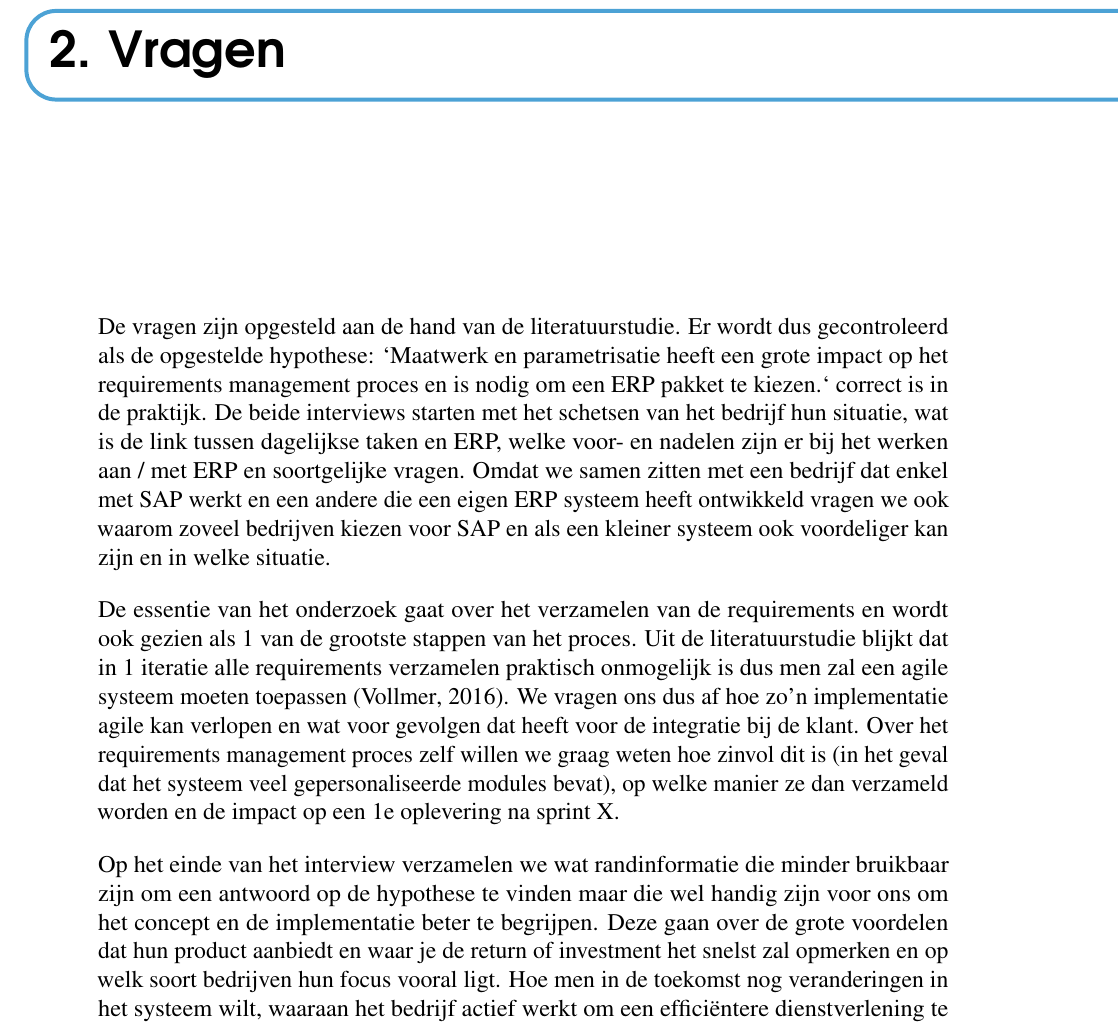
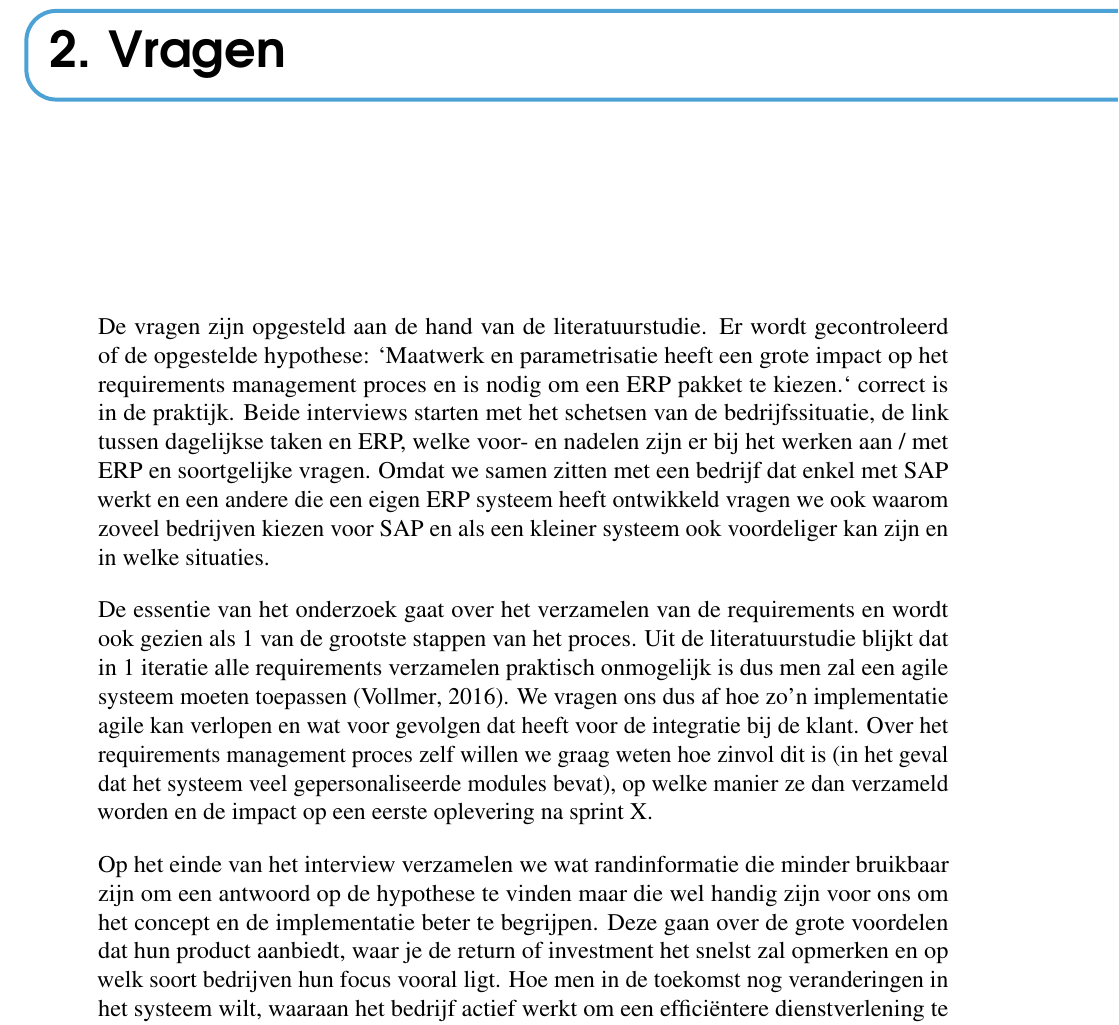
Before and after one commit to robbedec/analyse-erp, a LaTeX document (analyse-erp-plain.tex, which reads vraagstelling.tex): part of page 9 of 21, cut so that both start at the same text. Compiled offline with pdfLaTeX.

Commit message:
verbetering vraagstelling

```diff
--- a/vraagstelling.tex
+++ b/vraagstelling.tex
@@ -5,8 +5,8 @@
 \chapter{Vragen}
 \label{ch:vraagstelling}
 
-De vragen zijn opgesteld aan de hand van de literatuurstudie. Er wordt dus gecontroleerd als de opgestelde hypothese: `Maatwerk en parametrisatie heeft een grote impact op het requirements management proces en is nodig om een ERP pakket te kiezen.` correct is in de praktijk. De beide interviews starten met het schetsen van het bedrijf hun situatie, wat is de link tussen dagelijkse taken en ERP, welke voor- en nadelen zijn er bij het werken aan / met ERP en soortgelijke vragen. Omdat we samen zitten met een bedrijf dat enkel met SAP werkt en een andere die een eigen ERP systeem heeft ontwikkeld vragen we ook waarom zoveel bedrijven kiezen voor SAP en als een kleiner systeem ook voordeliger kan zijn en in welke situatie.
+De vragen zijn opgesteld aan de hand van de literatuurstudie. Er wordt gecontroleerd of de opgestelde hypothese: `Maatwerk en parametrisatie heeft een grote impact op het requirements management proces en is nodig om een ERP pakket te kiezen.` correct is in de praktijk. Beide interviews starten met het schetsen van de bedrijfssituatie, de link tussen dagelijkse taken en ERP, welke voor- en nadelen zijn er bij het werken aan / met ERP en soortgelijke vragen. Omdat we samen zitten met een bedrijf dat enkel met SAP werkt en een andere die een eigen ERP systeem heeft ontwikkeld vragen we ook waarom zoveel bedrijven kiezen voor SAP en als een kleiner systeem ook voordeliger kan zijn en in welke situaties.
 
-De essentie van het onderzoek gaat over het verzamelen van de requirements en wordt ook gezien als 1 van de grootste stappen van het proces. Uit de literatuurstudie blijkt dat in 1 iteratie alle requirements verzamelen praktisch onmogelijk is dus men zal een agile systeem moeten toepassen \autocite{Vollmer2016}. We vragen ons dus af hoe zo'n implementatie agile kan verlopen en wat voor gevolgen dat heeft voor de integratie bij de klant. Over het requirements management proces zelf willen we graag weten hoe zinvol dit is (in het geval dat het systeem veel gepersonaliseerde modules bevat), op welke manier ze dan verzameld worden en de impact op een 1e oplevering na sprint X.
+De essentie van het onderzoek gaat over het verzamelen van de requirements en wordt ook gezien als 1 van de grootste stappen van het proces. Uit de literatuurstudie blijkt dat in 1 iteratie alle requirements verzamelen praktisch onmogelijk is dus men zal een agile systeem moeten toepassen \autocite{Vollmer2016}. We vragen ons dus af hoe zo'n implementatie agile kan verlopen en wat voor gevolgen dat heeft voor de integratie bij de klant. Over het requirements management proces zelf willen we graag weten hoe zinvol dit is (in het geval dat het systeem veel gepersonaliseerde modules bevat), op welke manier ze dan verzameld worden en de impact op een eerste oplevering na sprint X.
 
-Op het einde van het interview verzamelen we wat randinformatie die minder bruikbaar zijn om een antwoord op de hypothese te vinden maar die wel handig zijn voor ons om het concept en de implementatie beter te begrijpen. Deze gaan over de grote voordelen dat hun product aanbiedt en waar je de return of investment het snelst zal opmerken en op welk soort bedrijven hun focus vooral ligt. Hoe men in de toekomst nog veranderingen in het systeem wilt, waaraan het bedrijf actief werkt om een efficiëntere dienstverlening te bekomen en hoe gebruikers de learning curve van zo'n pakket kunnen overwinnen.
+Op het einde van het interview verzamelen we wat randinformatie die minder bruikbaar zijn om een antwoord op de hypothese te vinden maar die wel handig zijn voor ons om het concept en de implementatie beter te begrijpen. Deze gaan over de grote voordelen dat hun product aanbiedt, waar je de return of investment het snelst zal opmerken en op welk soort bedrijven hun focus vooral ligt. Hoe men in de toekomst nog veranderingen in het systeem wilt, waaraan het bedrijf actief werkt om een efficiëntere dienstverlening te bekomen en hoe gebruikers de learning curve van zo'n pakket kunnen overwinnen.
```
Also changed, not shown: literatuurstudie.tex (+1 -1 lines), analyse-erp-plain.pdf.
